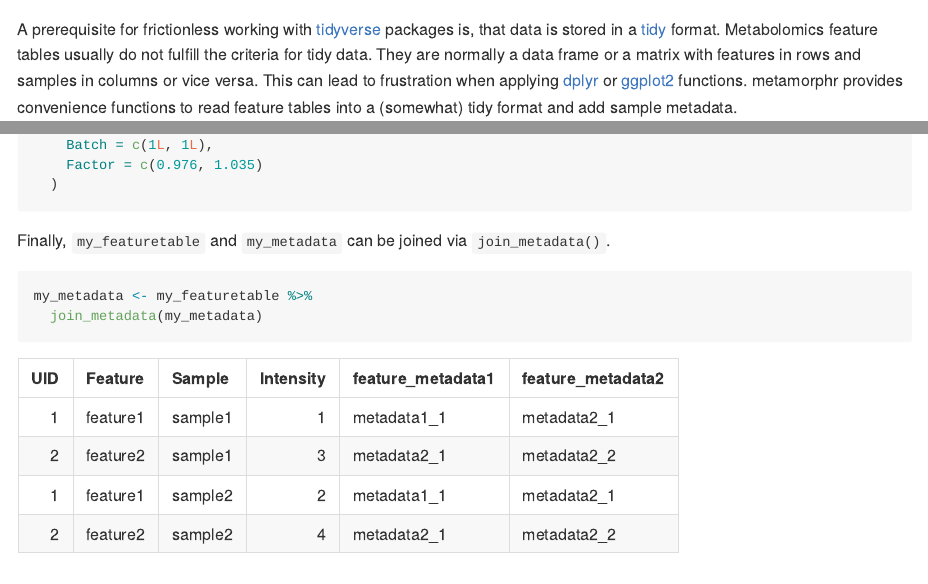
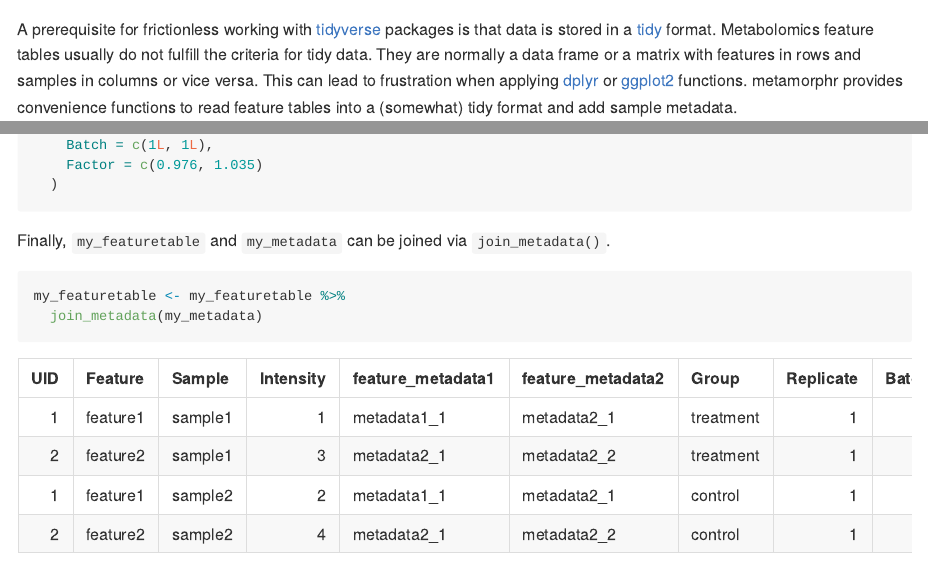
Before and after one commit to yasche/metamorphr, an R Markdown document (README.Rmd): the page in a window 1100 px wide, from 500 px down, and a second part further down, joined at a grey line. The pictures show the output file README.md that the author committed with the source, drawn offline in the style of GitHub.

Commit message:
edited readme

````diff
--- a/README.Rmd
+++ b/README.Rmd
@@ -37,5 +37,5 @@ pak::pak("yasche/metamorphr")
 
-A prerequisite for frictionless working with [tidyverse](https://www.tidyverse.org/) packages is, that data is stored in a [tidy](https://cran.r-project.org/web/packages/tidyr/vignettes/tidy-data.html) format. Metabolomics feature tables usually do not fulfill the criteria for tidy data. They are normally a data frame or a matrix with features in rows and samples in columns or vice versa. This can lead to frustration when applying [dplyr](https://dplyr.tidyverse.org/) or [ggplot2](https://ggplot2.tidyverse.org/) functions. metamorphr provides convenience functions to read feature tables into a (somewhat) tidy format and add sample metadata.
+A prerequisite for frictionless working with [tidyverse](https://www.tidyverse.org/) packages is that data is stored in a [tidy](https://cran.r-project.org/web/packages/tidyr/vignettes/tidy-data.html) format. Metabolomics feature tables usually do not fulfill the criteria for tidy data. They are normally a data frame or a matrix with features in rows and samples in columns or vice versa. This can lead to frustration when applying [dplyr](https://dplyr.tidyverse.org/) or [ggplot2](https://ggplot2.tidyverse.org/) functions. metamorphr provides convenience functions to read feature tables into a (somewhat) tidy format and add sample metadata.
 
 Consider this small feature table saved under `my_featuretable.csv` with a label column, `label`, 2 columns that hold additional feature metadata, `feature_metadata1` and `feature_metadata2` (*e.g.*, retention time and *m/z* or some identifier like HMDB or KEGG) and 2 samples, `sample1` and `sample2`. It further holds the measured intensity (or area) of 2 features, `feature1` and `feature2` for both samples:
 
@@ -103,7 +103,7 @@ my_metadata <- my_metadata %>%
 Finally, `my_featuretable` and `my_metadata` can be joined via `join_metadata()`.
 
 ```{r example-create-metadata-4}
-my_metadata <- my_featuretable %>%
+my_featuretable <- my_featuretable %>%
   join_metadata(my_metadata)
 ```
 
````
Also changed, not shown: README.md, README.Rmd (2 more changed lines).
